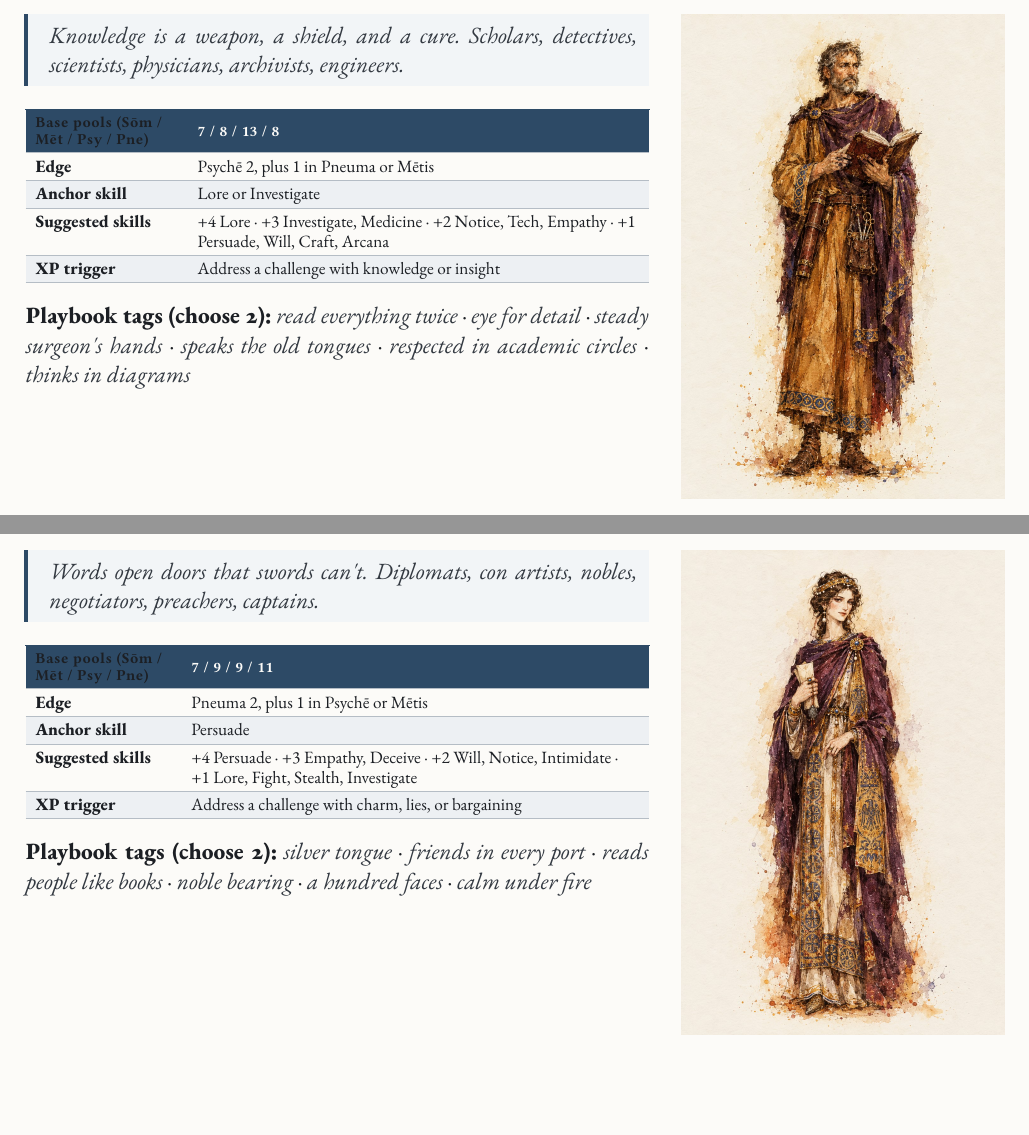
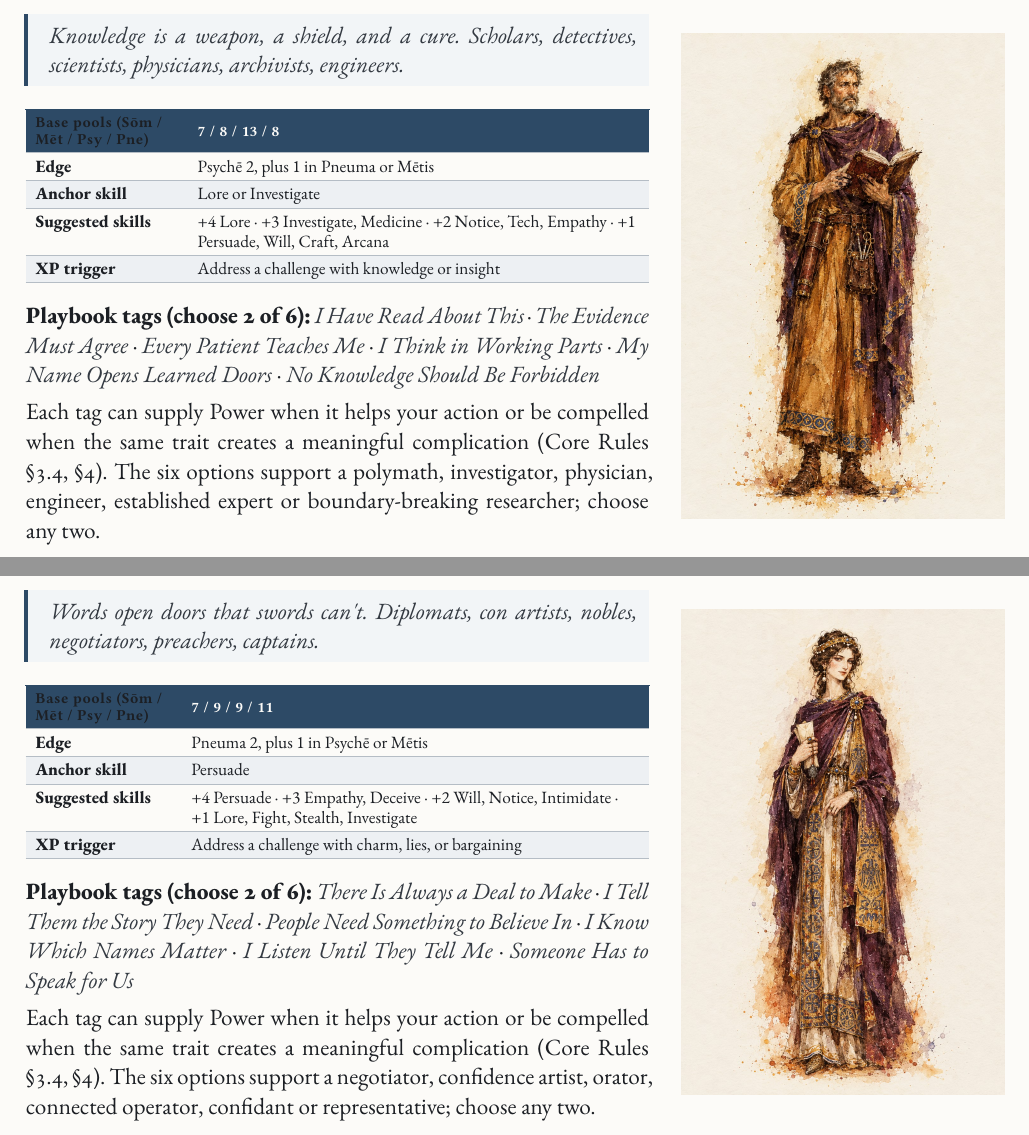
Before and after one commit to SkroxiousDM/2d12GameSystem, a Typst document (docs/2d12System/the-2d12-system-v2-core-rulebook.typ, which reads docs/2d12System/chapter-5.5-savant.typ, docs/2d12System/chapter-5.6-interlocutor.typ): two parts of pages 109 and 112 of 146, joined at a grey line, cut so that both start at the same text, the shorter picture padded with empty space. Compiled offline with Typst 0.15; a missing font is replaced by an installed copy or a similar font.

Commit message:
refactor(core): integrate Savant and Interlocutor tag choices

```diff
--- a/docs/2d12System/chapter-5.5-savant.typ
+++ b/docs/2d12System/chapter-5.5-savant.typ
@@ -20,7 +20,9 @@
   , kind: table
   )
 
-#strong[Playbook tags (choose 2):] #emph[read everything twice] · #emph[eye for detail] · #emph[steady surgeon\'s hands] · #emph[speaks the old tongues] · #emph[respected in academic circles] · #emph[thinks in diagrams]
+#strong[Playbook tags (choose 2 of 6):] #emph[I Have Read About This] · #emph[The Evidence Must Agree] · #emph[Every Patient Teaches Me] · #emph[I Think in Working Parts] · #emph[My Name Opens Learned Doors] · #emph[No Knowledge Should Be Forbidden]
+
+Each tag can supply Power when it helps your action or be compelled when the same trait creates a meaningful complication (Core Rules @core-tags, @core-tyche-points). The six options support a polymath, investigator, physician, engineer, established expert or boundary-breaking researcher; choose any two.
 ]
 
 === 5.1 Special Abilities <pb-savant-special-abilities>
--- a/docs/2d12System/chapter-5.6-interlocutor.typ
+++ b/docs/2d12System/chapter-5.6-interlocutor.typ
@@ -20,7 +20,9 @@
   , kind: table
   )
 
-#strong[Playbook tags (choose 2):] #emph[silver tongue] · #emph[friends in every port] · #emph[reads people like books] · #emph[noble bearing] · #emph[a hundred faces] · #emph[calm under fire]
+#strong[Playbook tags (choose 2 of 6):] #emph[There Is Always a Deal to Make] · #emph[I Tell Them the Story They Need] · #emph[People Need Something to Believe In] · #emph[I Know Which Names Matter] · #emph[I Listen Until They Tell Me] · #emph[Someone Has to Speak for Us]
+
+Each tag can supply Power when it helps your action or be compelled when the same trait creates a meaningful complication (Core Rules @core-tags, @core-tyche-points). The six options support a negotiator, confidence artist, orator, connected operator, confidant or representative; choose any two.
 ]
 
 === 6.1 Special Abilities <pb-interlocutor-special-abilities>
```
